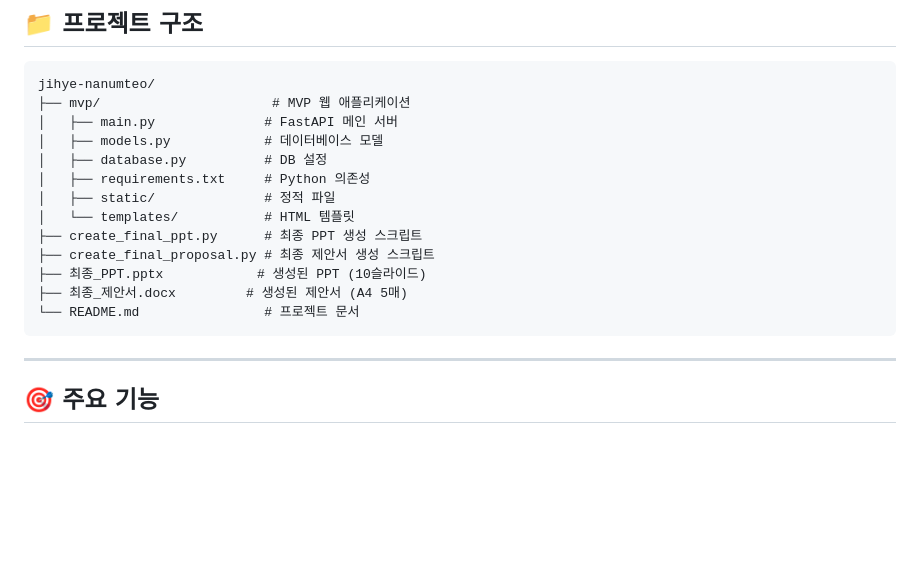
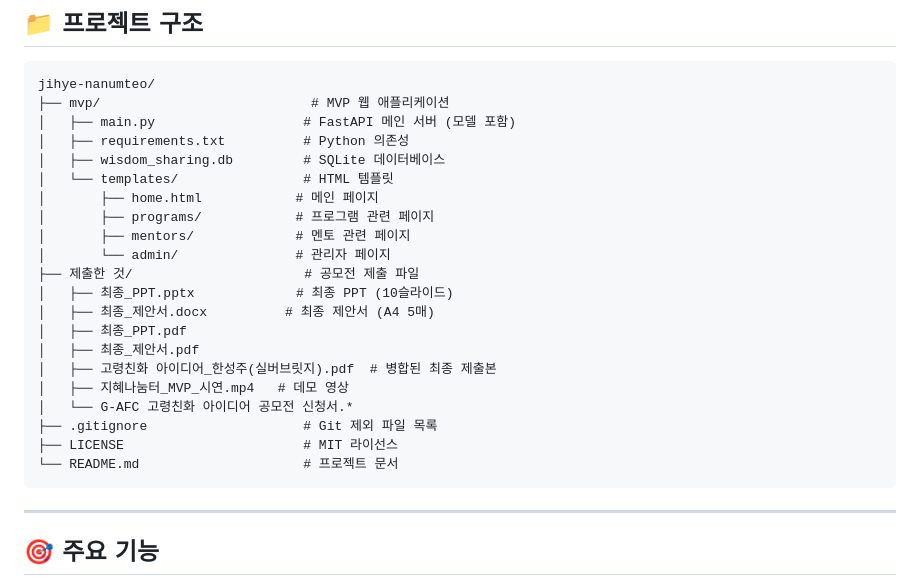
Before and after one commit to Lova-clover/Jihye-Nanumteo, a Markdown page: README.md, the part around the change. Drawn GitHub-style; blank space fills up the shorter version.

Commit message:
fix: 프로젝트 구조

````diff
--- a/README.md
+++ b/README.md
@@ -140,18 +140,26 @@ python main.py
 
 ```
 jihye-nanumteo/
-├── mvp/                      # MVP 웹 애플리케이션
-│   ├── main.py              # FastAPI 메인 서버
-│   ├── models.py            # 데이터베이스 모델
-│   ├── database.py          # DB 설정
-│   ├── requirements.txt     # Python 의존성
-│   ├── static/              # 정적 파일
-│   └── templates/           # HTML 템플릿
-├── create_final_ppt.py      # 최종 PPT 생성 스크립트
-├── create_final_proposal.py # 최종 제안서 생성 스크립트
-├── 최종_PPT.pptx            # 생성된 PPT (10슬라이드)
-├── 최종_제안서.docx         # 생성된 제안서 (A4 5매)
-└── README.md                # 프로젝트 문서
+├── mvp/                           # MVP 웹 애플리케이션
+│   ├── main.py                   # FastAPI 메인 서버 (모델 포함)
+│   ├── requirements.txt          # Python 의존성
+│   ├── wisdom_sharing.db         # SQLite 데이터베이스
+│   └── templates/                # HTML 템플릿
+│       ├── home.html            # 메인 페이지
+│       ├── programs/            # 프로그램 관련 페이지
+│       ├── mentors/             # 멘토 관련 페이지
+│       └── admin/               # 관리자 페이지
+├── 제출한 것/                      # 공모전 제출 파일
+│   ├── 최종_PPT.pptx             # 최종 PPT (10슬라이드)
+│   ├── 최종_제안서.docx          # 최종 제안서 (A4 5매)
+│   ├── 최종_PPT.pdf
+│   ├── 최종_제안서.pdf
+│   ├── 고령친화 아이디어_한성주(실버브릿지).pdf  # 병합된 최종 제출본
+│   ├── 지혜나눔터_MVP_시연.mp4   # 데모 영상
+│   └── G-AFC 고령친화 아이디어 공모전 신청서.*
+├── .gitignore                    # Git 제외 파일 목록
+├── LICENSE                       # MIT 라이선스
+└── README.md                     # 프로젝트 문서
 ```
 
 ---
````
